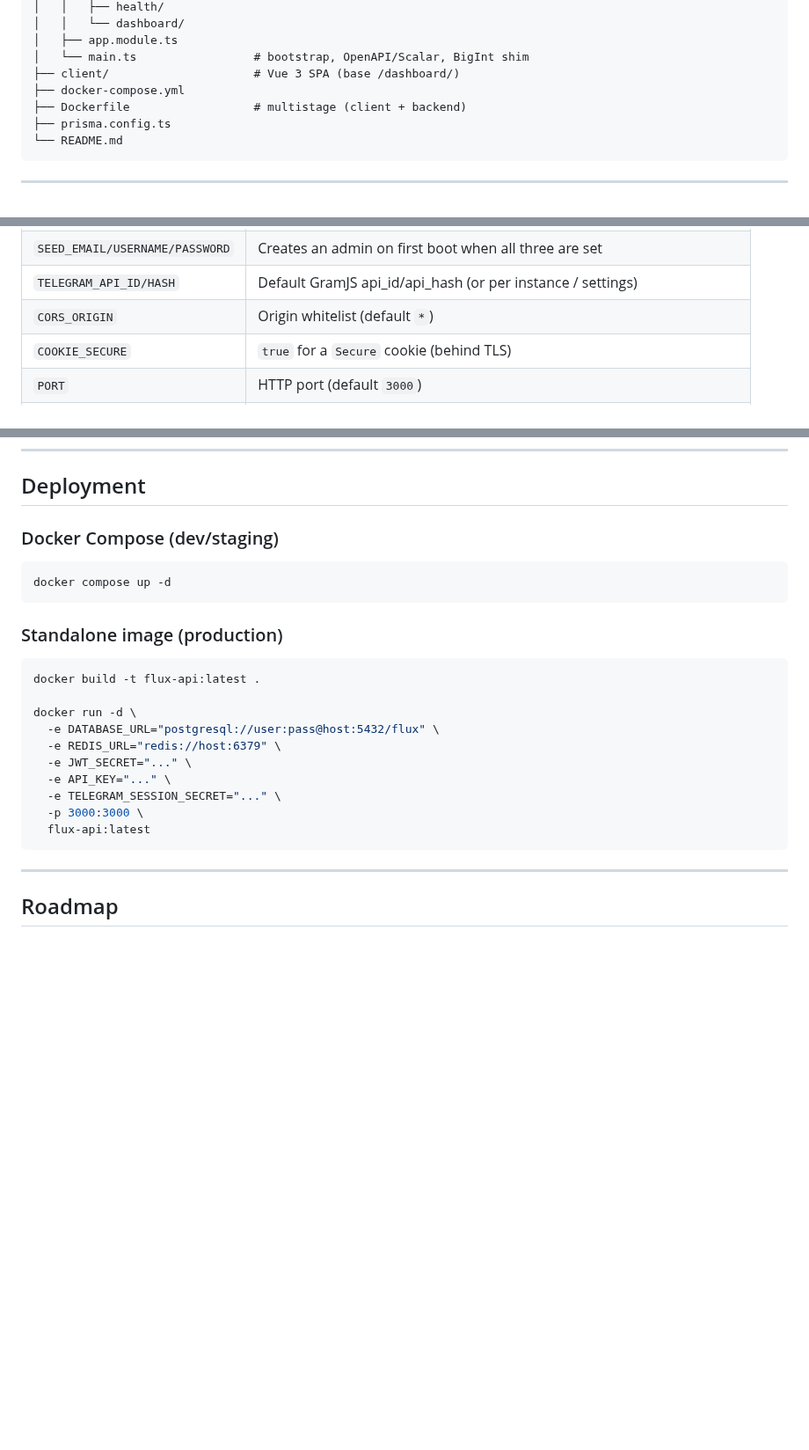
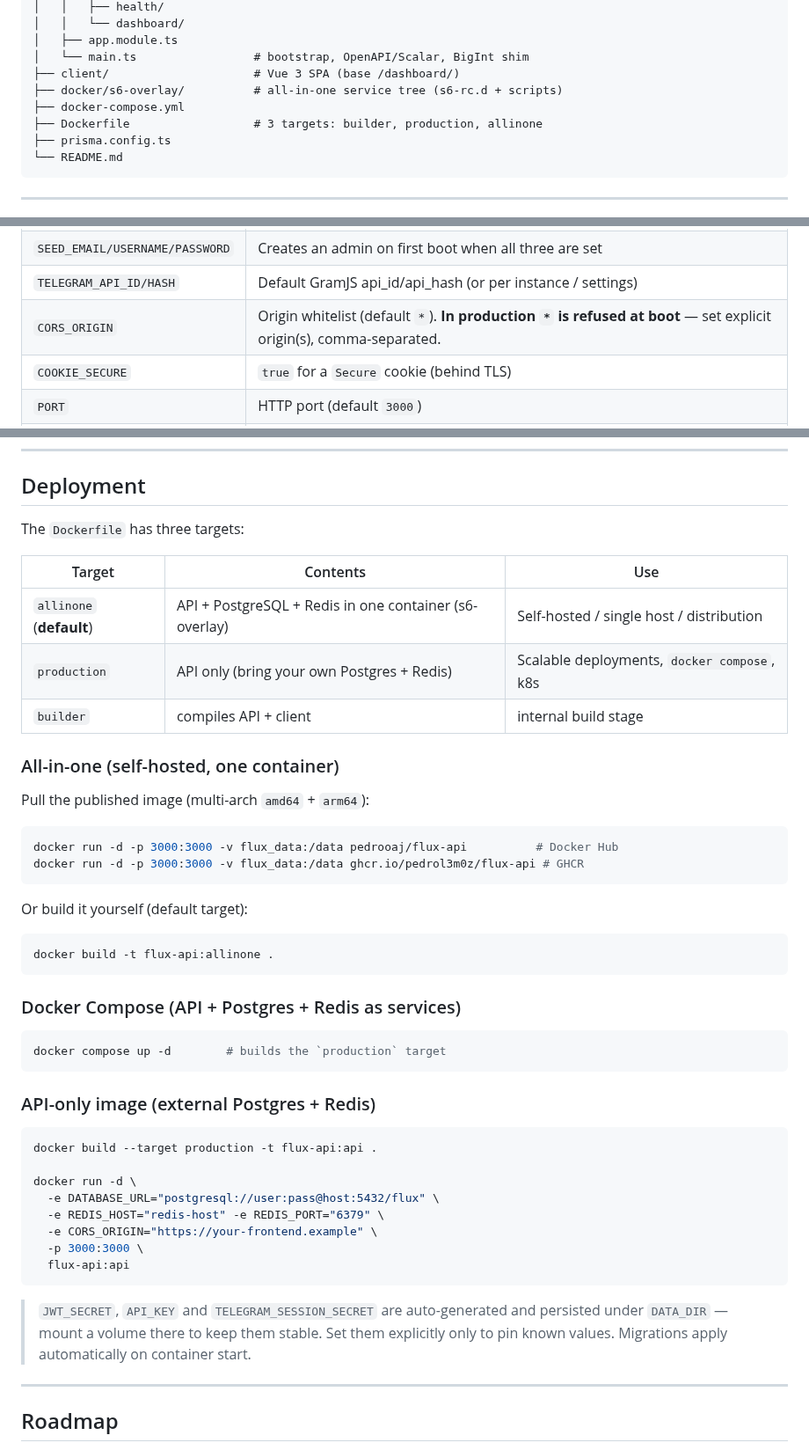
Before and after one commit to PedroL3m0z/Flux-Api, a Markdown page: README.md, 3 parts joined by grey strips. Shown at 88% size. GitHub-like rendering; blank space fills up the shorter version.

````diff
--- a/README.md
+++ b/README.md
@@ -619,8 +599,9 @@ flux-api/
 │   ├── app.module.ts
 │   └── main.ts                 # bootstrap, OpenAPI/Scalar, BigInt shim
 ├── client/                     # Vue 3 SPA (base /dashboard/)
+├── docker/s6-overlay/          # all-in-one service tree (s6-rc.d + scripts)
 ├── docker-compose.yml
-├── Dockerfile                  # multistage (client + backend)
+├── Dockerfile                  # 3 targets: builder, production, allinone
 ├── prisma.config.ts
 └── README.md
 ```
@@ -645,7 +626,7 @@ flux-api/
 | `JWT_EXPIRES_IN`          | Token lifetime (default `3600s`)                                     |
 | `SEED_EMAIL/USERNAME/PASSWORD` | Creates an admin on first boot when all three are set          |
 | `TELEGRAM_API_ID/HASH`    | Default GramJS api_id/api_hash (or per instance / settings)         |
-| `CORS_ORIGIN`             | Origin whitelist (default `*`)                                       |
+| `CORS_ORIGIN`             | Origin whitelist (default `*`). **In production `*` is refused at boot** — set explicit origin(s), comma-separated. |
 | `COOKIE_SECURE`           | `true` for a `Secure` cookie (behind TLS)                          |
 | `PORT`                    | HTTP port (default `3000`)                                           |
 | `NODE_ENV`                | `development` / `production`                                         |
@@ -660,26 +641,52 @@ flux-api/
 
 ## Deployment
 
-### Docker Compose (dev/staging)
+The `Dockerfile` has three targets:
+
+| Target | Contents | Use |
+| --- | --- | --- |
+| `allinone` (**default**) | API + PostgreSQL + Redis in one container (s6-overlay) | Self-hosted / single host / distribution |
+| `production` | API only (bring your own Postgres + Redis) | Scalable deployments, `docker compose`, k8s |
+| `builder` | compiles API + client | internal build stage |
+
+### All-in-one (self-hosted, one container)
+
+Pull the published image (multi-arch `amd64` + `arm64`):
 
 ```bash
-docker compose up -d
+docker run -d -p 3000:3000 -v flux_data:/data pedrooaj/flux-api          # Docker Hub
+docker run -d -p 3000:3000 -v flux_data:/data ghcr.io/pedrol3m0z/flux-api # GHCR
 ```
 
-### Standalone image (production)
+Or build it yourself (default target):
 
 ```bash
-docker build -t flux-api:latest .
+docker build -t flux-api:allinone .
+```
+
+### Docker Compose (API + Postgres + Redis as services)
+
+```bash
+docker compose up -d        # builds the `production` target
+```
+
+### API-only image (external Postgres + Redis)
+
+```bash
+docker build --target production -t flux-api:api .
 
 docker run -d \
   -e DATABASE_URL="postgresql://user:pass@host:5432/flux" \
-  -e REDIS_URL="redis://host:6379" \
-  -e JWT_SECRET="..." \
-  -e API_KEY="..." \
-  -e TELEGRAM_SESSION_SECRET="..." \
+  -e REDIS_HOST="redis-host" -e REDIS_PORT="6379" \
+  -e CORS_ORIGIN="https://your-frontend.example" \
   -p 3000:3000 \
-  flux-api:latest
+  flux-api:api
 ```
+
+> `JWT_SECRET`, `API_KEY` and `TELEGRAM_SESSION_SECRET` are auto-generated and
+> persisted under `DATA_DIR` — mount a volume there to keep them stable. Set
+> them explicitly only to pin known values. Migrations apply automatically on
+> container start.
 
 ---
 
````
Also changed, not shown: other parts of README.md (+16 -36 lines), docs/assets/schema.png (added).
